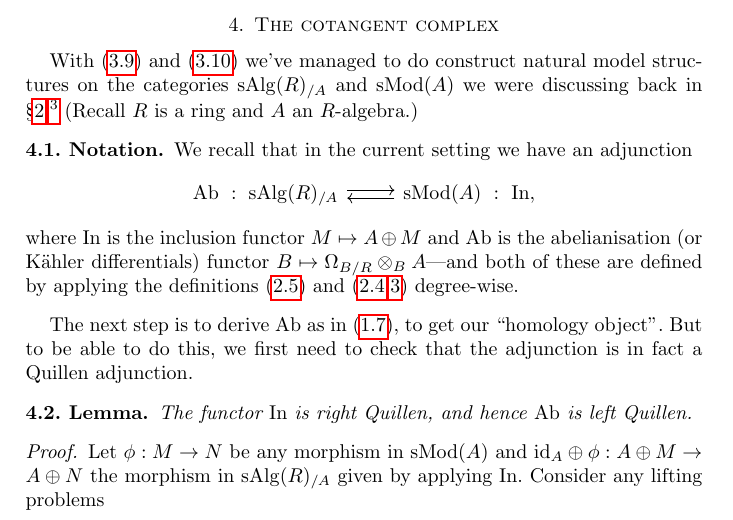
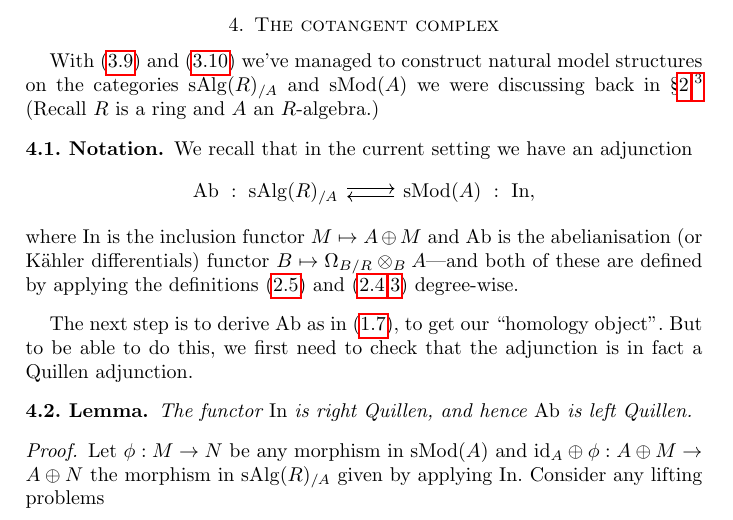
Before and after one commit to arponr/notes, a LaTeX paper (categories/cotangent.tex): part of page 8 of 10, cut so that both start at the same text. Compiled offline with pdfLaTeX.

Commit message:
categories/cotangent: typo lol

```diff
--- a/categories/cotangent.tex
+++ b/categories/cotangent.tex
@@ -585,7 +585,7 @@ For convenience, we isolate two steps of the proof.
 
 \section{The cotangent complex}
 
-With (\ref{relevant-model}) and (\ref{over-model}) we've managed to do
+With (\ref{relevant-model}) and (\ref{over-model}) we've managed to
 construct natural model structures on the categories $\s\Alg(R)_{/A}$
 and $\s\Mod(A)$ we were discussing back in \textsection
 \ref{abelianalgebra}.\footnote{I've glossed over a technical detail
```
